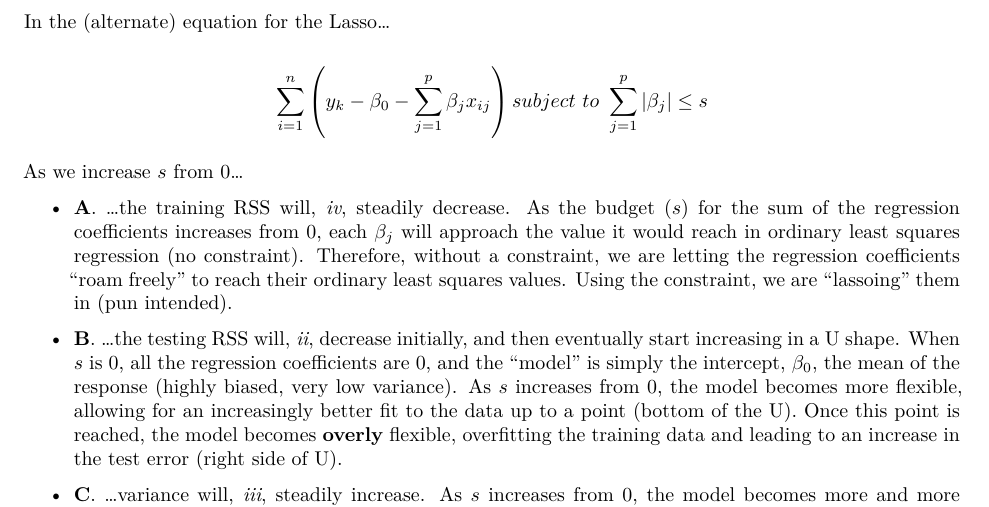
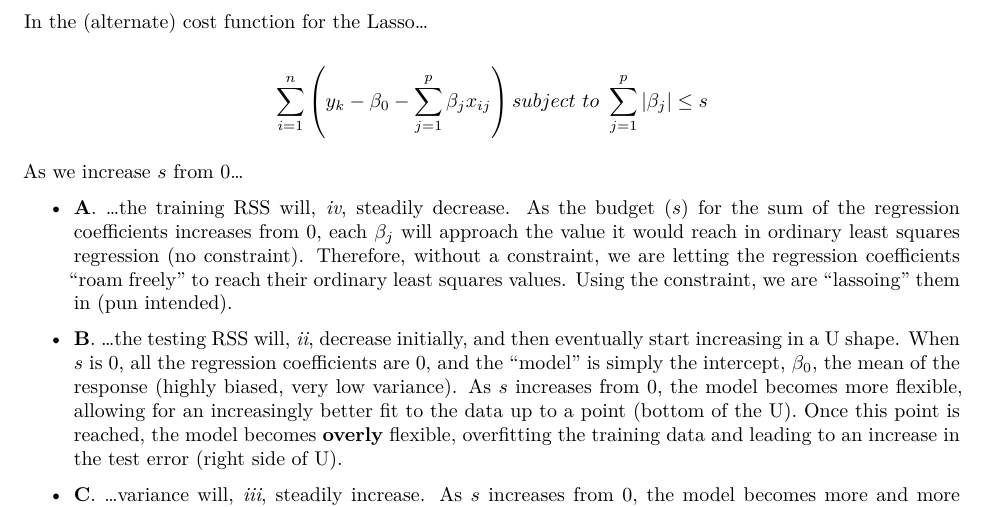
Before and after one commit to marshallm94/Introduction_Statistical_Learning, an R Markdown document (chapter_6/chapter_6.Rmd): part of page 2 of 3, cut so that both start at the same text. The pictures show the output file chapter_6/chapter_6.pdf that the author committed with the source.

Commit message:
fix typo

```diff
--- a/chapter_6/chapter_6.Rmd
+++ b/chapter_6/chapter_6.Rmd
@@ -51,7 +51,7 @@ In short, Best Subset Selection will have the best (lowest) *training* RSS for a
 
 ## 3
 
-In the (alternate) equation for the Lasso...
+In the (alternate) cost function for the Lasso...
 
 $$
 \sum_{i=1}^n\left( y_k - \beta_0 - \sum_{j=1}^p\beta_jx_{ij} \right) subject~to~\sum_{j=1}^p \left| \beta_j \right| \leq s
```
Also changed, not shown: chapter_6/chapter_6.pdf, chapter_6/chapter_6.Rmd (2 more changed lines).
